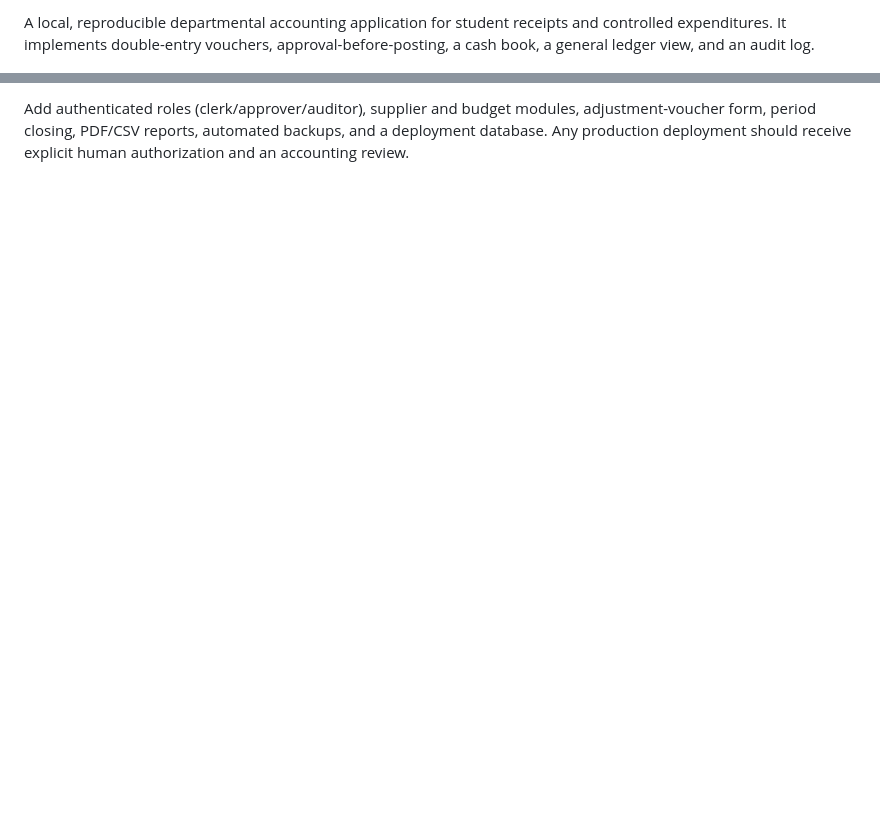
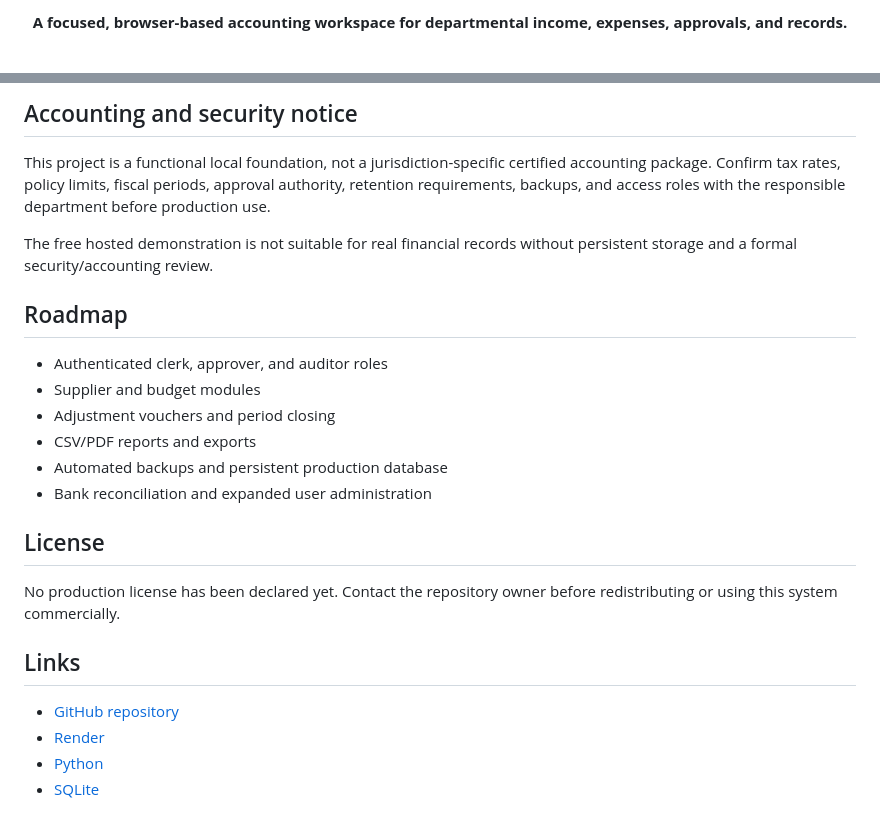
Before and after one commit to samisamiullah273/departmental-accounting-system, a Markdown page: README.md, 2 parts joined by grey strips. GitHub-like rendering; blank space fills up the shorter version.

```diff
--- a/README.md
+++ b/README.md
@@ -4,3 +4,3 @@
 
-A local, reproducible departmental accounting application for student receipts and controlled expenditures. It implements double-entry vouchers, approval-before-posting, a cash book, a general ledger view, and an audit log.
+**A focused, browser-based accounting workspace for departmental income, expenses, approvals, and records.**
 
@@ -88,2 +182,26 @@ This is a functional local foundation, not a jurisdiction-specific certified acc
 
-Add authenticated roles (clerk/approver/auditor), supplier and budget modules, adjustment-voucher form, period closing, PDF/CSV reports, automated backups, and a deployment database. Any production deployment should receive explicit human authorization and an accounting review.
+## Accounting and security notice
+
+This project is a functional local foundation, not a jurisdiction-specific certified accounting package. Confirm tax rates, policy limits, fiscal periods, approval authority, retention requirements, backups, and access roles with the responsible department before production use.
+
+The free hosted demonstration is not suitable for real financial records without persistent storage and a formal security/accounting review.
+
+## Roadmap
+
+- Authenticated clerk, approver, and auditor roles
+- Supplier and budget modules
+- Adjustment vouchers and period closing
+- CSV/PDF reports and exports
+- Automated backups and persistent production database
+- Bank reconciliation and expanded user administration
+
+## License
+
+No production license has been declared yet. Contact the repository owner before redistributing or using this system commercially.
+
+## Links
+
+- [GitHub repository](https://github.com/samisamiullah273/departmental-accounting-system)
+- [Render](https://render.com/)
+- [Python](https://www.python.org/)
+- [SQLite](https://www.sqlite.org/)
```
Also changed, not shown: other parts of README.md (+142 -48 lines).
